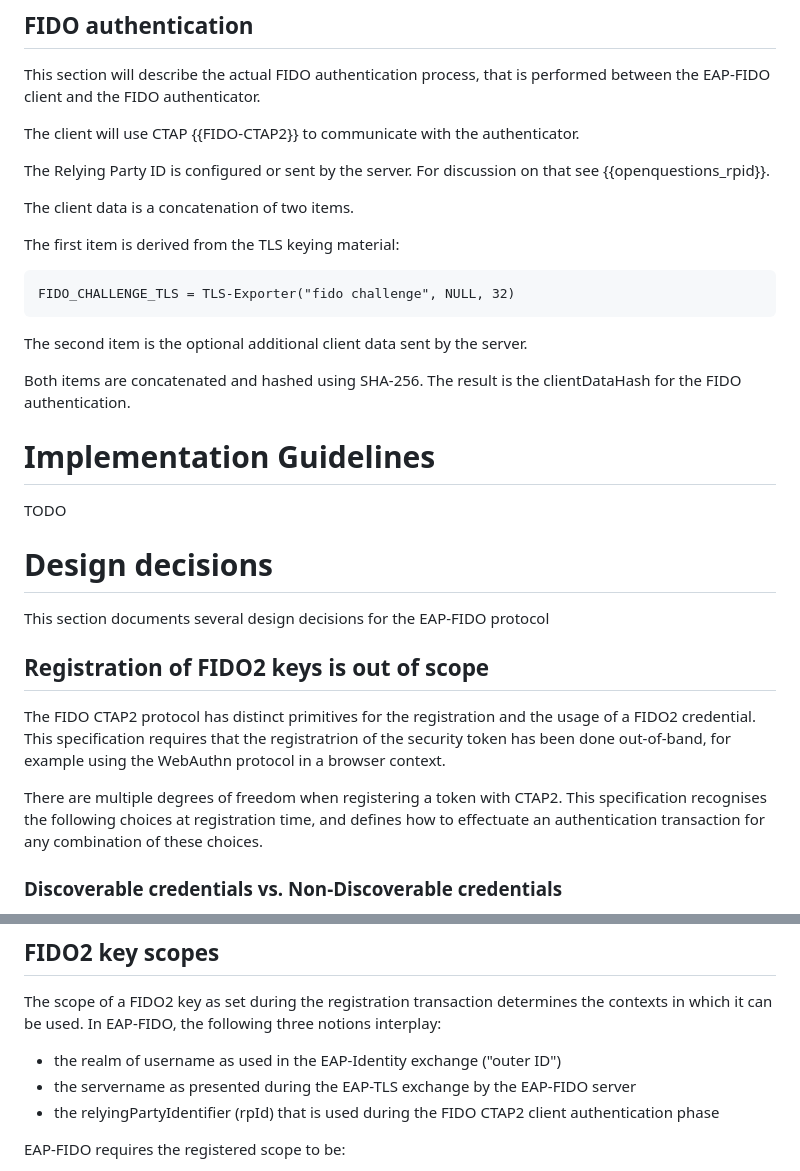
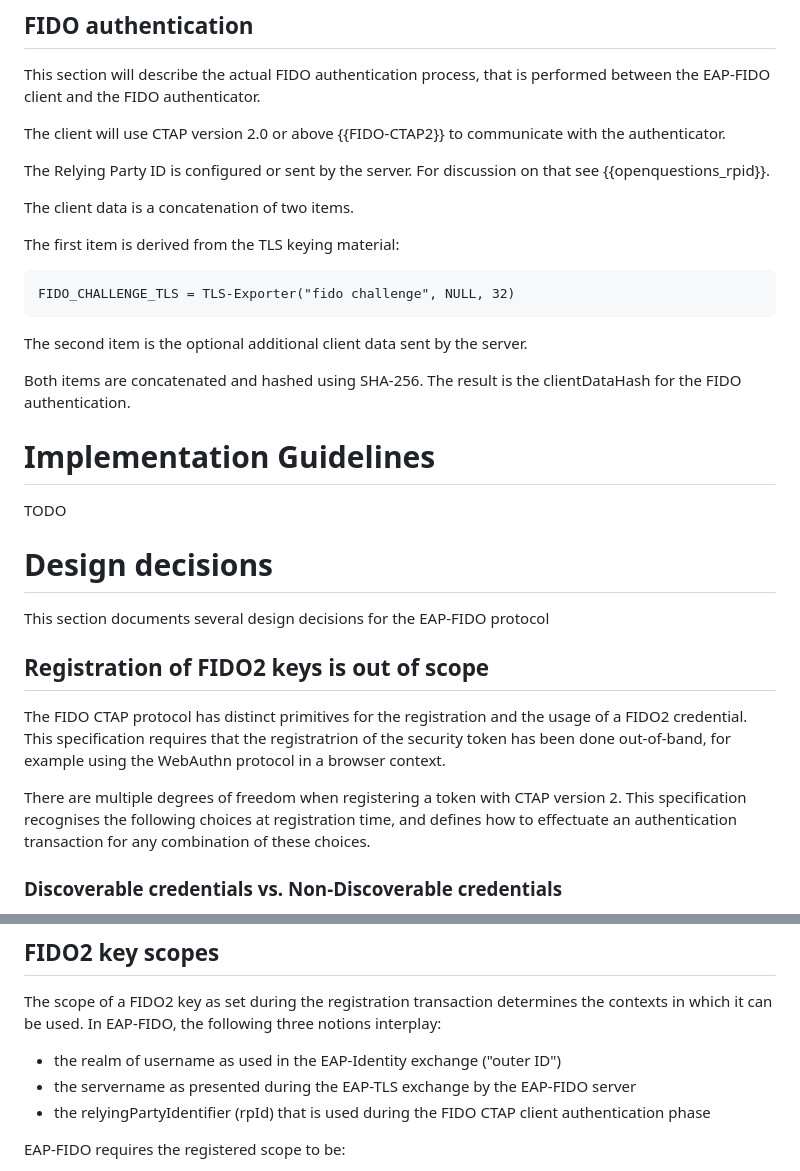
Before and after one commit to Janfred/draft-ietf-emu-eap-fido, a Markdown page: draft-janfred-eap-fido.md, 2 parts joined by grey strips. Rendered like a GitHub page.

Commit message:
Typos, rename CTAP2 to CTAP
(All changes here came from #1)

```diff
--- a/draft-janfred-eap-fido.md
+++ b/draft-janfred-eap-fido.md
@@ -366,7 +366,7 @@ The server MUST NOT trigger a challenge with the same Public Key Identifier and
 
 This section will describe the actual FIDO authentication process, that is performed between the EAP-FIDO client and the FIDO authenticator.
 
-The client will use CTAP {{FIDO-CTAP2}} to communicate with the authenticator.
+The client will use CTAP version 2.0 or above {{FIDO-CTAP2}} to communicate with the authenticator.
 
 The Relying Party ID is configured or sent by the server. For discussion on that see {{openquestions_rpid}}.
 
@@ -381,7 +381,6 @@ The second item is the optional additional client data sent by the server.
 Both items are concatenated and hashed using SHA-256.
 The result is the clientDataHash for the FIDO authentication.
 
-
 # Implementation Guidelines
 
 TODO
@@ -392,10 +391,10 @@ This section documents several design decisions for the EAP-FIDO protocol
 
 ## Registration of FIDO2 keys is out of scope
 
-The FIDO CTAP2 protocol has distinct primitives for the registration and the usage of a FIDO2 credential.
+The FIDO CTAP protocol has distinct primitives for the registration and the usage of a FIDO2 credential.
 This specification requires that the registratrion of the security token has been done out-of-band, for example using the WebAuthn protocol in a browser context.
 
-There are multiple degrees of freedom when registering a token with CTAP2.
+There are multiple degrees of freedom when registering a token with CTAP version 2.
 This specification recognises the following choices at registration time, and defines how to effectuate an authentication transaction for any combination of these choices.
 
 ### Discoverable credentials vs. Non-Discoverable credentials
@@ -434,7 +433,7 @@ In EAP-FIDO, the following three notions interplay:
 
 - the realm of username as used in the EAP-Identity exchange ("outer ID")
 - the servername as presented during the EAP-TLS exchange by the EAP-FIDO server
-- the relyingPartyIdentifier (rpId) that is used during the FIDO CTAP2 client authentication phase
+- the relyingPartyIdentifier (rpId) that is used during the FIDO CTAP client authentication phase
 
 EAP-FIDO requires the registered scope to be:
 
```
Also changed, not shown: other parts of draft-janfred-eap-fido.md (+1 -1 lines).
